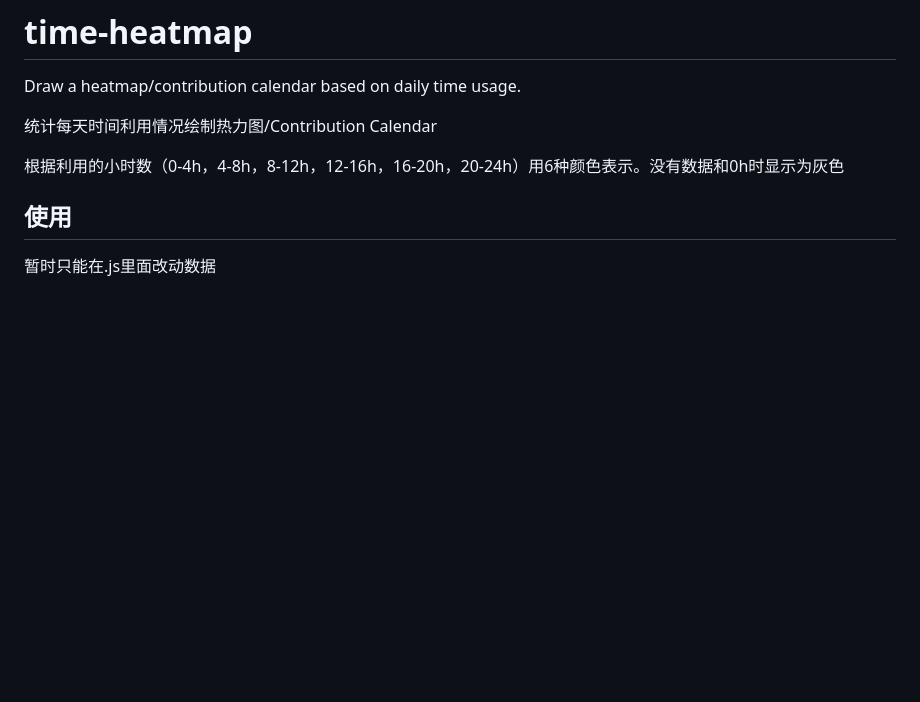
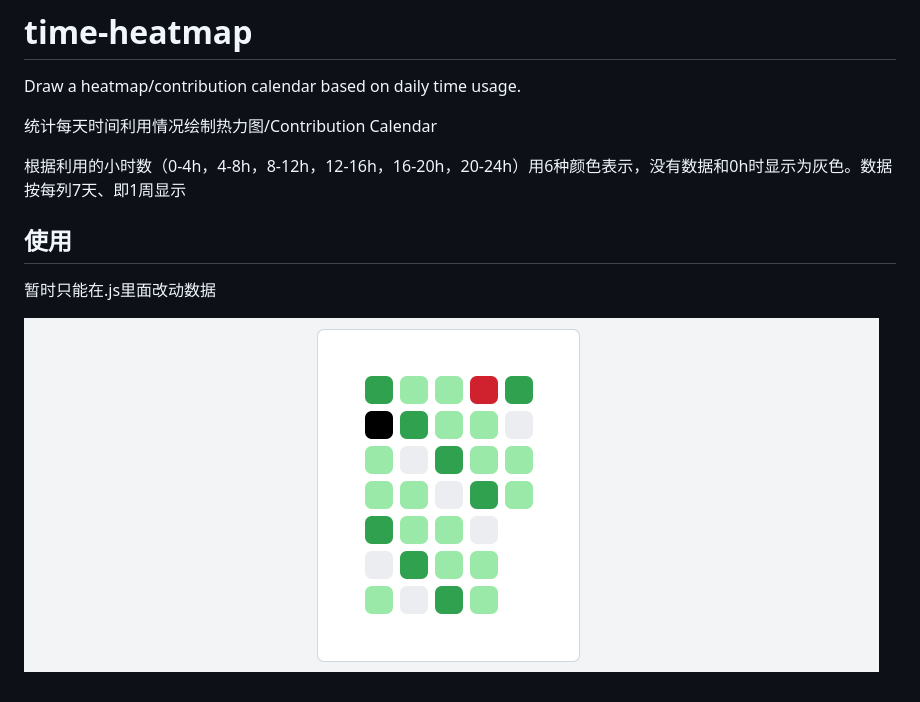
Before and after one commit to lonerabbits/time-heatmap, a Markdown page: README.md, the part around the change. Drawn GitHub-style; pictures changed too: assets/2022-10-07-16-23-50.png (added); blank space fills up the shorter version.

Commit message:
update: README

```diff
--- a/README.md
+++ b/README.md
@@ -4,8 +4,10 @@ Draw a heatmap/contribution calendar based on daily time usage.
 
 统计每天时间利用情况绘制热力图/Contribution Calendar
 
-根据利用的小时数（0-4h，4-8h，8-12h，12-16h，16-20h，20-24h）用6种颜色表示。没有数据和0h时显示为灰色
+根据利用的小时数（0-4h，4-8h，8-12h，12-16h，16-20h，20-24h）用6种颜色表示，没有数据和0h时显示为灰色。数据按每列7天、即1周显示
 
 ## 使用
 
 暂时只能在.js里面改动数据
+
+![demo](assets/2022-10-07-16-23-50.png)
```
